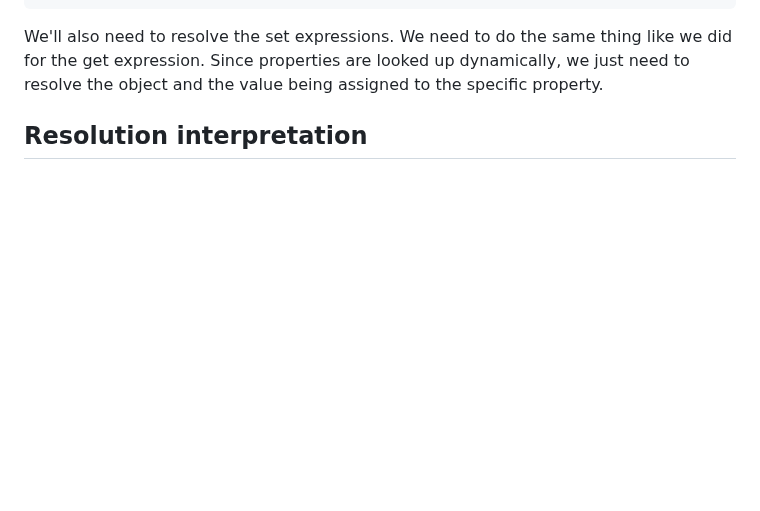
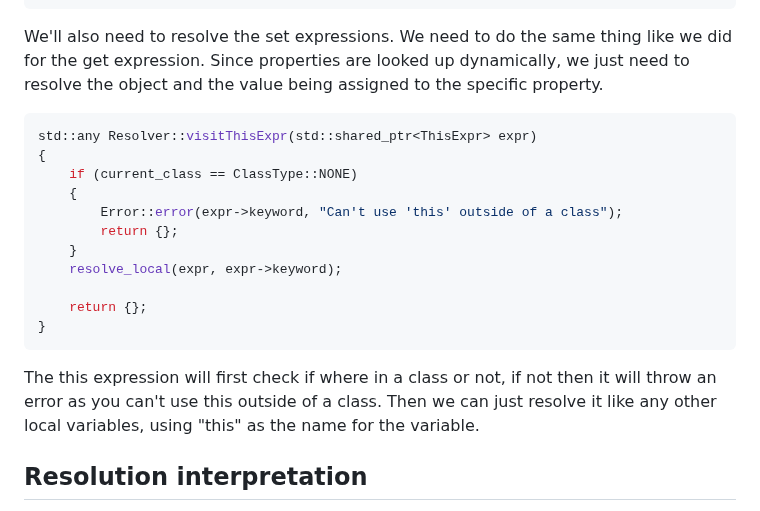
Before and after one commit to namberino/nimble, a Markdown page: doc/resolver.md, the part around the change. Rendered like a GitHub page; blank space fills up the shorter version.

````diff
--- a/doc/resolver.md
+++ b/doc/resolver.md
@@ -295,6 +295,22 @@ std::any Resolver::visitSetExpr(std::shared_ptr<SetExpr> expr)
 
 We'll also need to resolve the set expressions. We need to do the same thing like we did for the get expression. Since properties are looked up dynamically, we just need to resolve the object and the value being assigned to the specific property.
 
+```cpp
+std::any Resolver::visitThisExpr(std::shared_ptr<ThisExpr> expr)
+{
+    if (current_class == ClassType::NONE)
+    {
+        Error::error(expr->keyword, "Can't use 'this' outside of a class");
+        return {};
+    }
+    resolve_local(expr, expr->keyword);
+
+    return {};
+}
+```
+
+The this expression will first check if where in a class or not, if not then it will throw an error as you can't use this outside of a class. Then we can just resolve it like any other local variables, using "this" as the name for the variable.
+
 ## Resolution interpretation
 
 Each time the resolver visits a variable, it tells the interpreter how many scopes there are between the current scope and the scope where the variable is defined. This is basically  the number of environments between the current one and the enclosing one where the interpreter can find the variable's value. The resolver pass that number to the interpreter through the interpreter's `resolve()` function.
````
Also changed, not shown: doc/oop.md (+25 -0 lines).
